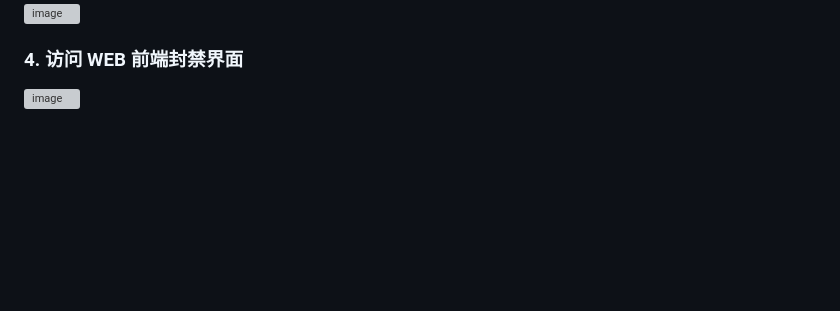
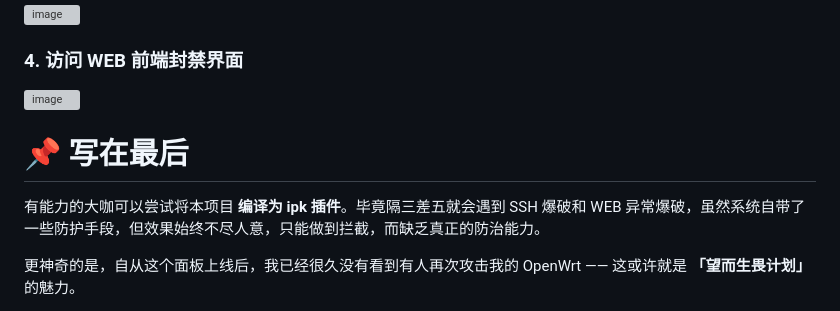
Before and after one commit to sogbtt/OpenWrt-BlockadeIP, a Markdown page: README.md, the part around the change. GitHub-like rendering; blank space fills up the shorter version; grey boxes are pictures that could not be loaded.

```diff
--- a/README.md
+++ b/README.md
@@ -232,3 +232,9 @@ iptables -t raw -L PREROUTING -n --line-numbers
 ### 4. 访问 WEB 前端封禁界面
 
 <img width="2231" height="398" alt="image" src="https://github.com/user-attachments/assets/04e0b37b-2a7f-4f68-a6b8-88d69a555533" />
+
+# 📌 写在最后
+
+有能力的大咖可以尝试将本项目 **编译为 ipk 插件**。毕竟隔三差五就会遇到 SSH 爆破和 WEB 异常爆破，虽然系统自带了一些防护手段，但效果始终不尽人意，只能做到拦截，而缺乏真正的防治能力。
+
+更神奇的是，自从这个面板上线后，我已经很久没有看到有人再次攻击我的 OpenWrt —— 这或许就是 **「望而生畏计划」** 的魅力。
```
